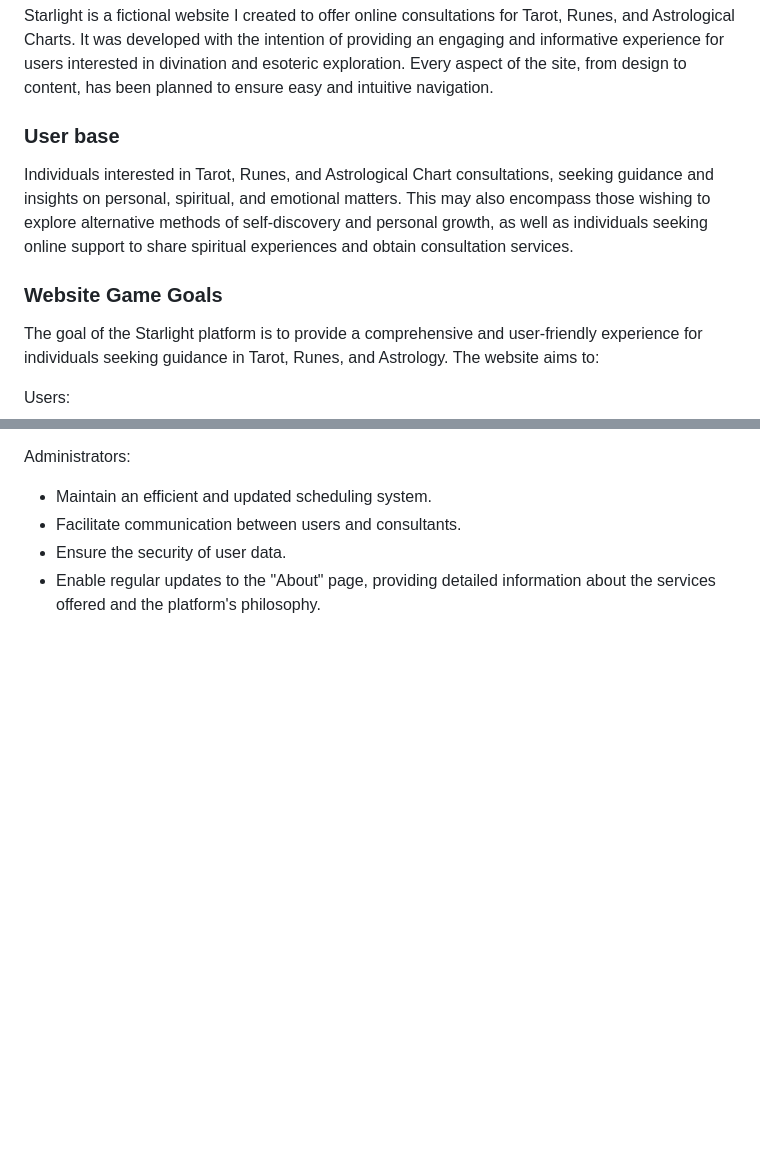
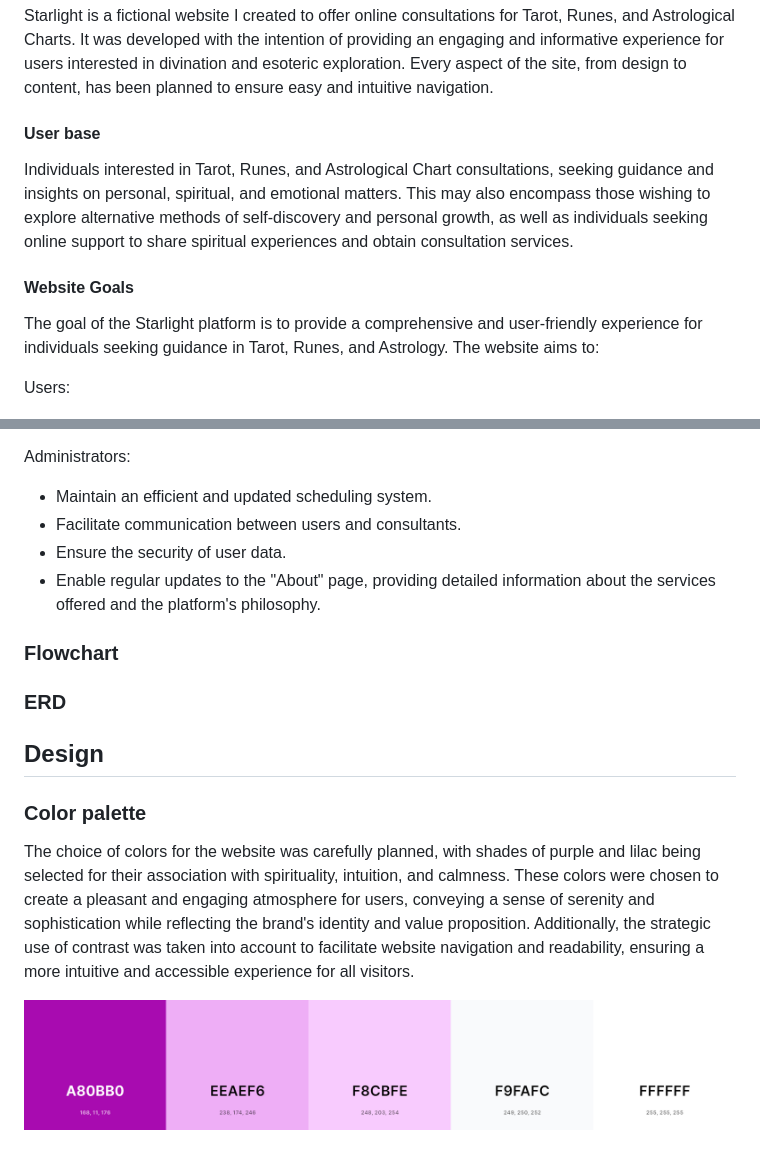
Before and after one commit to BrunaRihl/starlight-consultations, a Markdown page: README.md, 2 parts joined by grey strips. Drawn GitHub-style; pictures changed too: static/images/docs/palette.png (added); blank space fills up the shorter version.

Commit message:
docs: add palette colors to README

```diff
--- a/README.md
+++ b/README.md
@@ -56,11 +56,11 @@ The live demo is available [here]()!
 
 Starlight is a fictional website I created to offer online consultations for Tarot, Runes, and Astrological Charts. It was developed with the intention of providing an engaging and informative experience for users interested in divination and esoteric exploration. Every aspect of the site, from design to content, has been planned to ensure easy and intuitive navigation.
 
-### User base
+#### User base
 
 Individuals interested in Tarot, Runes, and Astrological Chart consultations, seeking guidance and insights on personal, spiritual, and emotional matters. This may also encompass those wishing to explore alternative methods of self-discovery and personal growth, as well as individuals seeking online support to share spiritual experiences and obtain consultation services.
 
-### Website Game Goals
+#### Website Goals
 
 The goal of the Starlight platform is to provide a comprehensive and user-friendly experience for individuals seeking guidance in Tarot, Runes, and Astrology. The website aims to:
 
@@ -77,3 +77,19 @@ Administrators:
 * Facilitate communication between users and consultants.
 * Ensure the security of user data.
 * Enable regular updates to the "About" page, providing detailed information about the services offered and the platform's philosophy.
+
+### Flowchart
+
+
+### ERD
+
+
+
+
+## Design
+
+### Color palette
+
+The choice of colors for the website was carefully planned, with shades of purple and lilac being selected for their association with spirituality, intuition, and calmness. These colors were chosen to create a pleasant and engaging atmosphere for users, conveying a sense of serenity and sophistication while reflecting the brand's identity and value proposition. Additionally, the strategic use of contrast was taken into account to facilitate website navigation and readability, ensuring a more intuitive and accessible experience for all visitors.
+
+![Starlight website color palette](/static/images/docs/palette.png)
```
